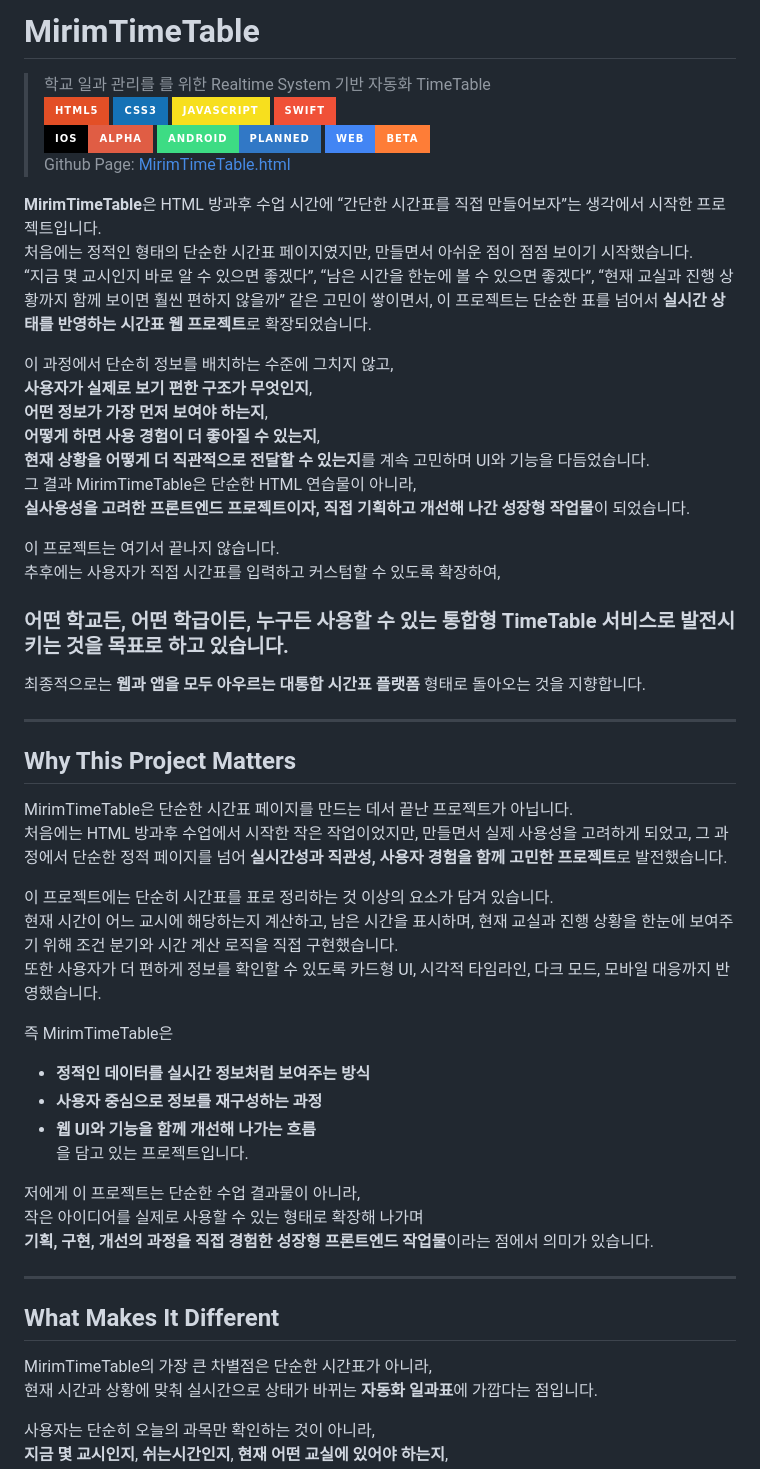
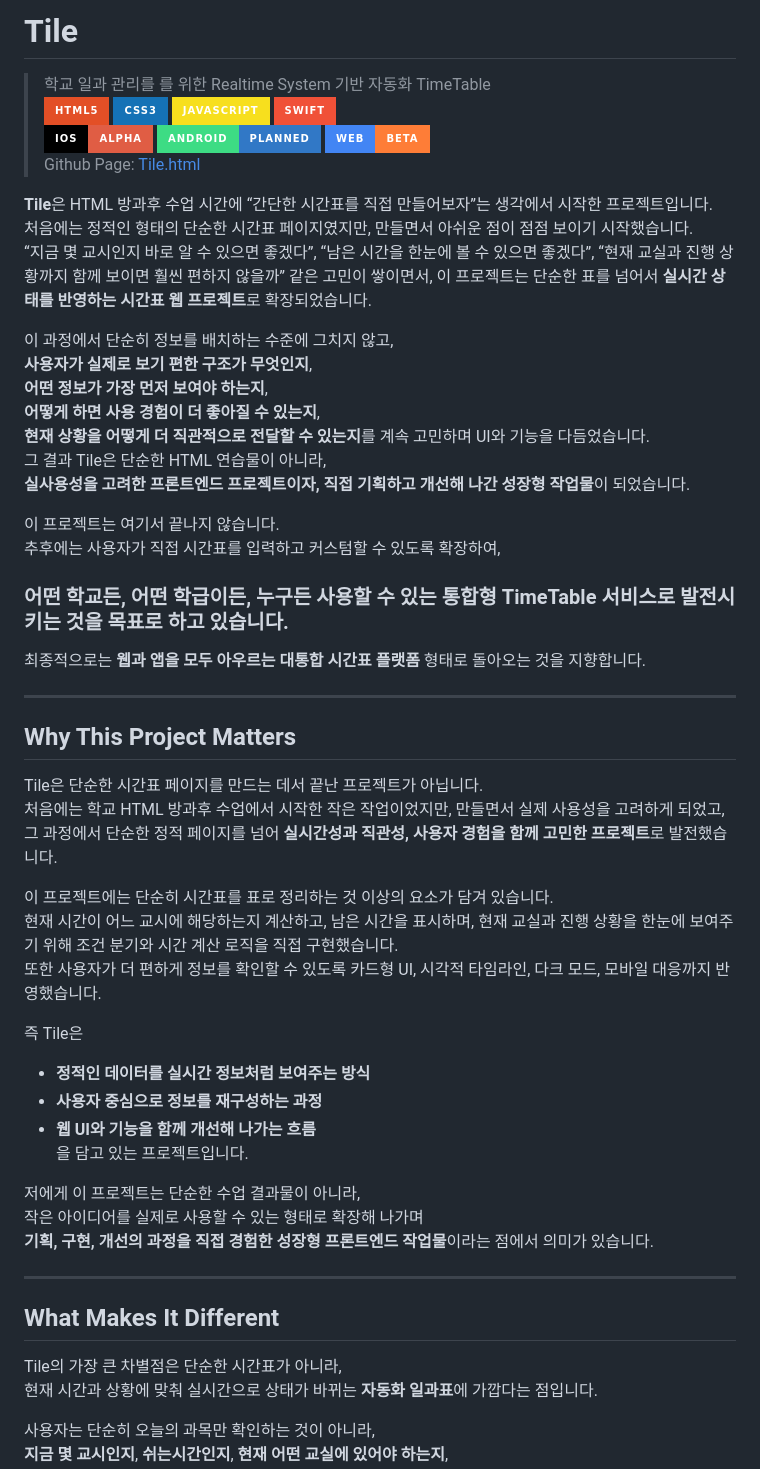
Before and after one commit to justgivemethespotlight/Tile, a Markdown page: README.md, the part around the change. Drawn GitHub-style; badges without logos.

Commit message:
MirimTimeTable에서 Tile로 이름 변경 및 2.0 시작과 베포준비
Renamed project from 'MirimTimeTable' to 'Tile' and updated related content.

```diff
--- a/README.md
+++ b/README.md
@@ -1,11 +1,11 @@
-# MirimTimeTable
+# Tile
 > 학교 일과 관리를 를 위한 Realtime System 기반 자동화 TimeTable<br>
 > <img src="https://img.shields.io/badge/HTML5-E34F26?style=for-the-badge&logo=html5&logoColor=white"> <img src="https://img.shields.io/badge/CSS3-1572B6?style=for-the-badge&logo=css3&logoColor=white"> <img src="https://img.shields.io/badge/JavaScript-F7DF1E?style=for-the-badge&logo=javascript&logoColor=black"> <img src="https://img.shields.io/badge/Swift-F05138?style=for-the-badge&logo=swift&logoColor=white"> <br>
 > <img src="https://img.shields.io/badge/iOS-Alpha-red?style=for-the-badge&logo=apple&logoColor=white&labelColor=000000"> <img src="https://img.shields.io/badge/Android-Planned-3178C6?style=for-the-badge&logo=android&logoColor=white&labelColor=3DDC84"> <img src="https://img.shields.io/badge/Web-Beta-orange?style=for-the-badge&logo=googlechrome&logoColor=white&labelColor=4285F4"> <br>
-> Github Page: [MirimTimeTable.html](https://justgivemethespotlight.github.io/MirimTimeTable/index.html)
+> Github Page: [Tile.html](https://justgivemethespotlight.github.io/Tileindex.html)
 
 
-**MirimTimeTable**은 HTML 방과후 수업 시간에 “간단한 시간표를 직접 만들어보자”는 생각에서 시작한 프로젝트입니다.
+**Tile**은 HTML 방과후 수업 시간에 “간단한 시간표를 직접 만들어보자”는 생각에서 시작한 프로젝트입니다.
 처음에는 정적인 형태의 단순한 시간표 페이지였지만, 만들면서 아쉬운 점이 점점 보이기 시작했습니다.
 “지금 몇 교시인지 바로 알 수 있으면 좋겠다”, “남은 시간을 한눈에 볼 수 있으면 좋겠다”, “현재 교실과 진행 상황까지 함께 보이면 훨씬 편하지 않을까” 같은 고민이 쌓이면서, 이 프로젝트는 단순한 표를 넘어서 **실시간 상태를 반영하는 시간표 웹 프로젝트**로 확장되었습니다.
 
@@ -14,7 +14,7 @@
 **어떤 정보가 가장 먼저 보여야 하는지**,
 **어떻게 하면 사용 경험이 더 좋아질 수 있는지**,
 **현재 상황을 어떻게 더 직관적으로 전달할 수 있는지**를 계속 고민하며 UI와 기능을 다듬었습니다.
-그 결과 MirimTimeTable은 단순한 HTML 연습물이 아니라,
+그 결과 Tile은 단순한 HTML 연습물이 아니라,
 **실사용성을 고려한 프론트엔드 프로젝트이자, 직접 기획하고 개선해 나간 성장형 작업물**이 되었습니다.
 
 이 프로젝트는 여기서 끝나지 않습니다.
@@ -26,14 +26,14 @@
 
 ## Why This Project Matters
 
-MirimTimeTable은 단순한 시간표 페이지를 만드는 데서 끝난 프로젝트가 아닙니다.
-처음에는 HTML 방과후 수업에서 시작한 작은 작업이었지만, 만들면서 실제 사용성을 고려하게 되었고, 그 과정에서 단순한 정적 페이지를 넘어 **실시간성과 직관성, 사용자 경험을 함께 고민한 프로젝트**로 발전했습니다.
+Tile은 단순한 시간표 페이지를 만드는 데서 끝난 프로젝트가 아닙니다.
+처음에는 학교 HTML 방과후 수업에서 시작한 작은 작업이었지만, 만들면서 실제 사용성을 고려하게 되었고, 그 과정에서 단순한 정적 페이지를 넘어 **실시간성과 직관성, 사용자 경험을 함께 고민한 프로젝트**로 발전했습니다.
 
 이 프로젝트에는 단순히 시간표를 표로 정리하는 것 이상의 요소가 담겨 있습니다.
 현재 시간이 어느 교시에 해당하는지 계산하고, 남은 시간을 표시하며, 현재 교실과 진행 상황을 한눈에 보여주기 위해 조건 분기와 시간 계산 로직을 직접 구현했습니다.
 또한 사용자가 더 편하게 정보를 확인할 수 있도록 카드형 UI, 시각적 타임라인, 다크 모드, 모바일 대응까지 반영했습니다.
 
-즉 MirimTimeTable은
+즉 Tile은
 - **정적인 데이터를 실시간 정보처럼 보여주는 방식**
 - **사용자 중심으로 정보를 재구성하는 과정**
 - **웹 UI와 기능을 함께 개선해 나가는 흐름**
@@ -47,7 +47,7 @@ MirimTimeTable은 단순한 시간표 페이지를 만드는 데서 끝난 프
 
 ## What Makes It Different
 
-MirimTimeTable의 가장 큰 차별점은 단순한 시간표가 아니라,
+Tile의 가장 큰 차별점은 단순한 시간표가 아니라,
 현재 시간과 상황에 맞춰 실시간으로 상태가 바뀌는 **자동화 일과표**에 가깝다는 점입니다.
 
 사용자는 단순히 오늘의 과목만 확인하는 것이 아니라,
```
